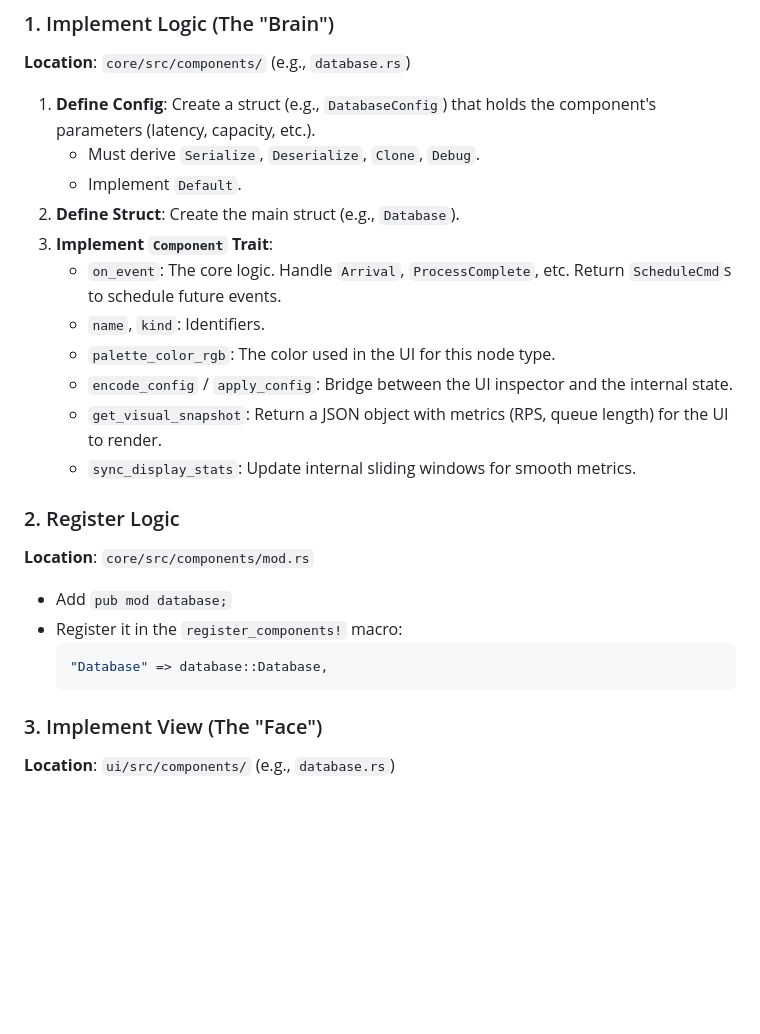
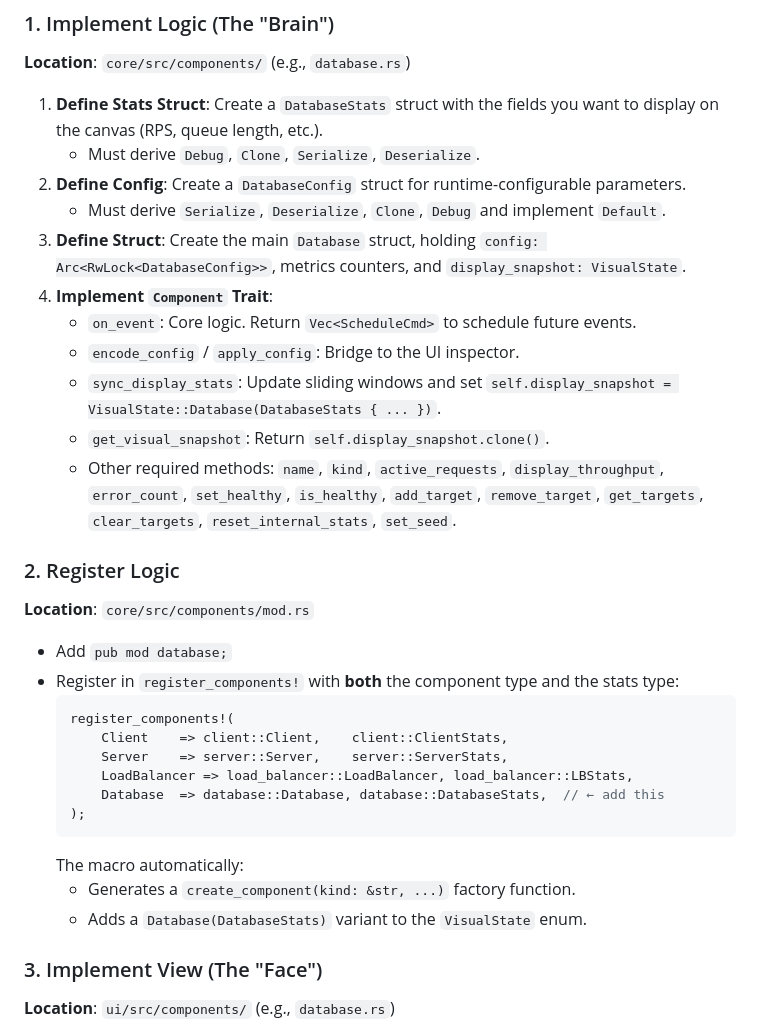
Before and after one commit to deniskutovskiy/slay, a Markdown page: CONTRIBUTING.md, the part around the change. GitHub-like rendering; blank space fills up the shorter version.

````diff
--- a/CONTRIBUTING.md
+++ b/CONTRIBUTING.md
@@ -36,26 +36,34 @@ To add a new component (e.g., `Database`), you need to implement it in both laye
 ### 1. Implement Logic (The "Brain")
 **Location**: `core/src/components/` (e.g., `database.rs`)
 
-1.  **Define Config**: Create a struct (e.g., `DatabaseConfig`) that holds the component's parameters (latency, capacity, etc.).
-    - Must derive `Serialize`, `Deserialize`, `Clone`, `Debug`.
-    - Implement `Default`.
-2.  **Define Struct**: Create the main struct (e.g., `Database`).
-3.  **Implement `Component` Trait**:
-    - `on_event`: The core logic. Handle `Arrival`, `ProcessComplete`, etc. Return `ScheduleCmd`s to schedule future events.
-    - `name`, `kind`: Identifiers.
-    - `palette_color_rgb`: The color used in the UI for this node type.
-    - `encode_config` / `apply_config`: Bridge between the UI inspector and the internal state.
-    - `get_visual_snapshot`: Return a JSON object with metrics (RPS, queue length) for the UI to render.
-    - `sync_display_stats`: Update internal sliding windows for smooth metrics.
+1.  **Define Stats Struct**: Create a `DatabaseStats` struct with the fields you want to display on the canvas (RPS, queue length, etc.).
+    - Must derive `Debug`, `Clone`, `Serialize`, `Deserialize`.
+2.  **Define Config**: Create a `DatabaseConfig` struct for runtime-configurable parameters.
+    - Must derive `Serialize`, `Deserialize`, `Clone`, `Debug` and implement `Default`.
+3.  **Define Struct**: Create the main `Database` struct, holding `config: Arc<RwLock<DatabaseConfig>>`, metrics counters, and `display_snapshot: VisualState`.
+4.  **Implement `Component` Trait**:
+    - `on_event`: Core logic. Return `Vec<ScheduleCmd>` to schedule future events.
+    - `encode_config` / `apply_config`: Bridge to the UI inspector.
+    - `sync_display_stats`: Update sliding windows and set `self.display_snapshot = VisualState::Database(DatabaseStats { ... })`.
+    - `get_visual_snapshot`: Return `self.display_snapshot.clone()`.
+    - Other required methods: `name`, `kind`, `active_requests`, `display_throughput`, `error_count`, `set_healthy`, `is_healthy`, `add_target`, `remove_target`, `get_targets`, `clear_targets`, `reset_internal_stats`, `set_seed`.
 
 ### 2. Register Logic
 **Location**: `core/src/components/mod.rs`
 
 - Add `pub mod database;`
-- Register it in the `register_components!` macro:
+- Register in `register_components!` with **both** the component type and the stats type:
   ```rust
-  "Database" => database::Database,
+  register_components!(
+      Client    => client::Client,    client::ClientStats,
+      Server    => server::Server,    server::ServerStats,
+      LoadBalancer => load_balancer::LoadBalancer, load_balancer::LBStats,
+      Database  => database::Database, database::DatabaseStats,  // ← add this
+  );
   ```
+  The macro automatically:
+  - Generates a `create_component(kind: &str, ...)` factory function.
+  - Adds a `Database(DatabaseStats)` variant to the `VisualState` enum.
 
 ### 3. Implement View (The "Face")
 **Location**: `ui/src/components/` (e.g., `database.rs`)
````
Also changed, not shown: README.md (+11 -25 lines), ROADMAP.md (added, +64 -0 lines).
